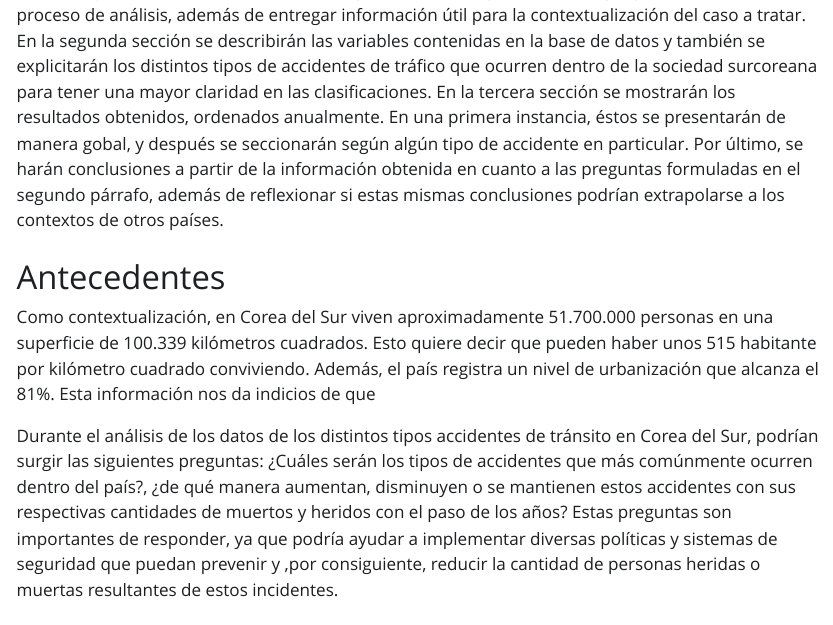
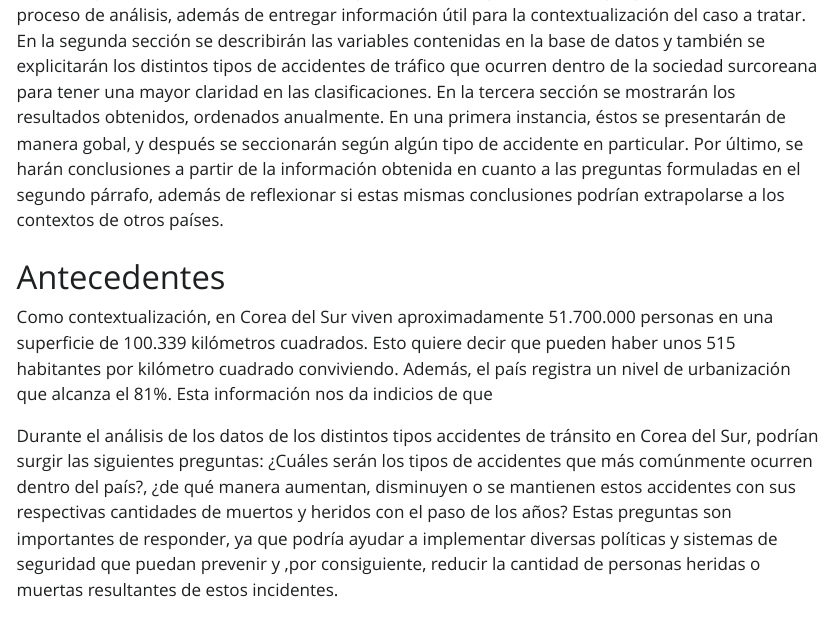
Before and after one commit to fernandaolavarria/Proyecto-let, a Quarto document (productos/Informe.qmd): the page in a window 1100 px wide, from 470 px down. The pictures show the output file productos/Informe.html that the author committed with the source, opened offline; Quarto's library style sheets are replaced by a plain one without menus.

Commit message:
Agrega pequeña correción en informe

```diff
--- a/productos/Informe.qmd
+++ b/productos/Informe.qmd
@@ -14,7 +14,7 @@ Este trabajo constará de 4 secciones. En la primera sección plantearán las pr
 
 # Antecedentes
 
-Como contextualización, en Corea del Sur viven aproximadamente 51.700.000 personas en una superficie de 100.339 kilómetros cuadrados. Esto quiere decir que pueden haber unos 515 habitante por kilómetro cuadrado conviviendo. Además, el país registra un nivel de urbanización que alcanza el 81%. Esta información nos da indicios de que
+Como contextualización, en Corea del Sur viven aproximadamente 51.700.000 personas en una superficie de 100.339 kilómetros cuadrados. Esto quiere decir que pueden haber unos 515 habitantes por kilómetro cuadrado conviviendo. Además, el país registra un nivel de urbanización que alcanza el 81%. Esta información nos da indicios de que
 
 Durante el análisis de los datos de los distintos tipos accidentes de tránsito en Corea del Sur, podrían surgir las siguientes preguntas: ¿Cuáles serán los tipos de accidentes que más comúnmente ocurren dentro del país?, ¿de qué manera aumentan, disminuyen o se mantienen estos accidentes con sus respectivas cantidades de muertos y heridos con el paso de los años? Estas preguntas son importantes de responder, ya que podría ayudar a implementar diversas políticas y sistemas de seguridad que puedan prevenir y ,por consiguiente, reducir la cantidad de personas heridas o muertas resultantes de estos incidentes.
 
```
Also changed, not shown: productos/Informe.html.
